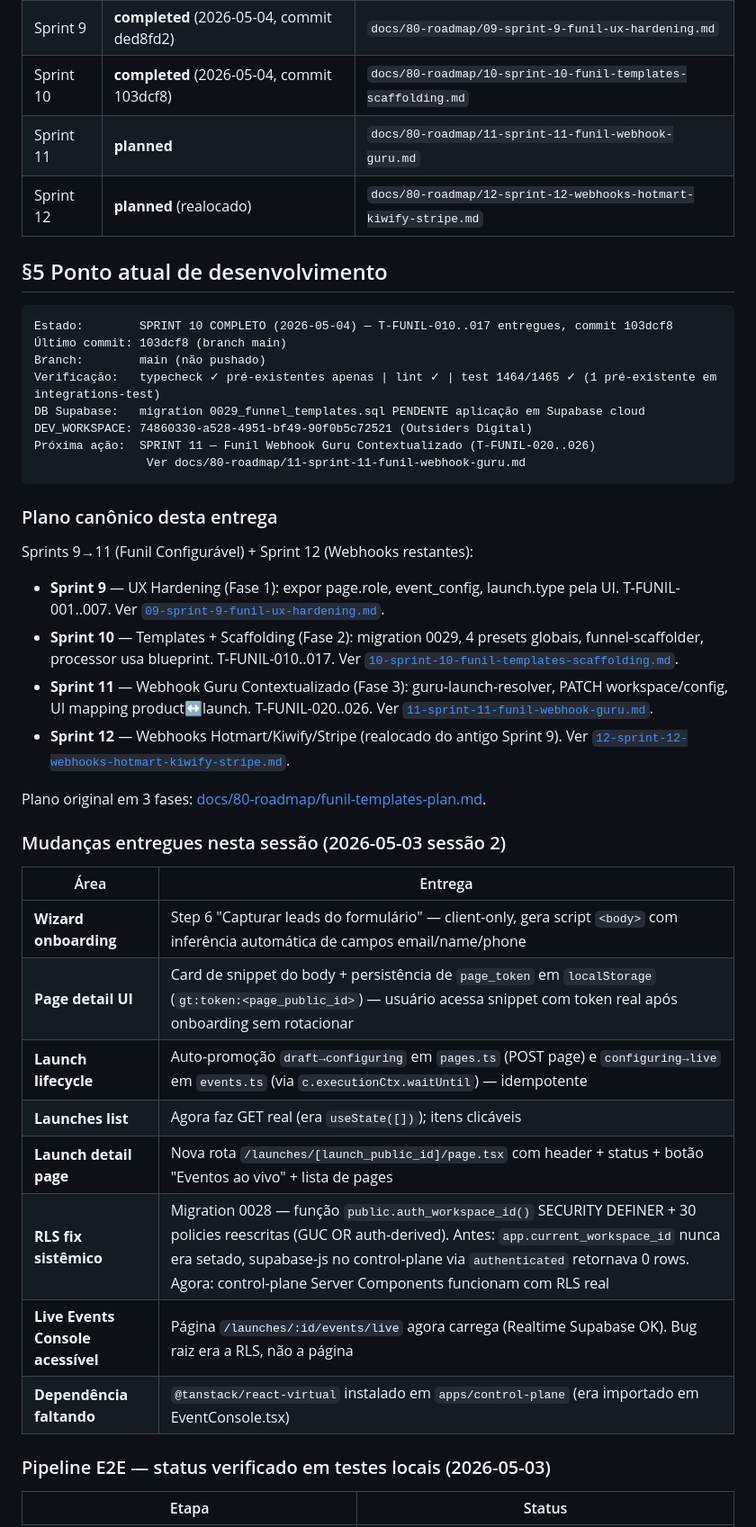
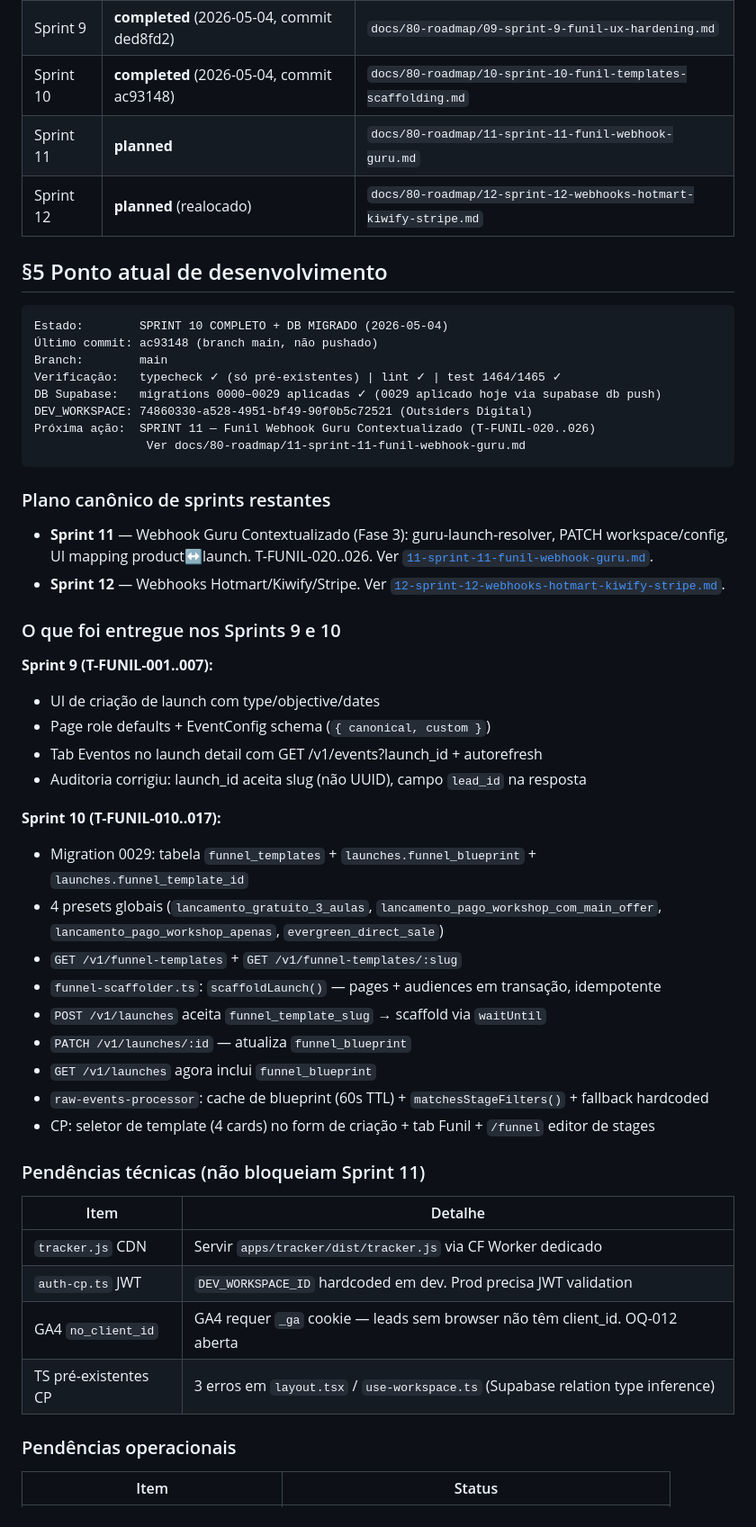
Before and after one commit to sudomenna/globaltracker, a Markdown page: MEMORY.md, the part around one of its changes. Shown at 90% size. Drawn GitHub-style.

Commit message:
chore: MEMORY.md limpo para nova sessão — Sprints 9-10 completos, próximo Sprint 11
Co-Authored-By: Claude Sonnet 4.6 <noreply@anthropic.com>

````diff
--- a/MEMORY.md
+++ b/MEMORY.md
@@ -35,47 +35,57 @@
 | Sprint 7 | **completed** (2026-05-02, commit bd44b7f) | `docs/80-roadmap/07-sprint-7-orchestrator.md` |
 | Sprint 8 | **completed** (2026-05-02, commit 4c72732) | `docs/80-roadmap/08-sprint-8-ai-dashboard.md` |
 | Sprint 9 | **completed** (2026-05-04, commit ded8fd2) | `docs/80-roadmap/09-sprint-9-funil-ux-hardening.md` |
-| Sprint 10 | **completed** (2026-05-04, commit 103dcf8) | `docs/80-roadmap/10-sprint-10-funil-templates-scaffolding.md` |
+| Sprint 10 | **completed** (2026-05-04, commit ac93148) | `docs/80-roadmap/10-sprint-10-funil-templates-scaffolding.md` |
 | Sprint 11 | **planned** | `docs/80-roadmap/11-sprint-11-funil-webhook-guru.md` |
 | Sprint 12 | **planned** (realocado) | `docs/80-roadmap/12-sprint-12-webhooks-hotmart-kiwify-stripe.md` |
 
 ## §5 Ponto atual de desenvolvimento
 
 ```
-Estado:        SPRINT 10 COMPLETO (2026-05-04) — T-FUNIL-010..017 entregues, commit 103dcf8
-Último commit: 103dcf8 (branch main)
-Branch:        main (não pushado)
-Verificação:   typecheck ✓ pré-existentes apenas | lint ✓ | test 1464/1465 ✓ (1 pré-existente em integrations-test)
-DB Supabase:   migration 0029_funnel_templates.sql PENDENTE aplicação em Supabase cloud
+Estado:        SPRINT 10 COMPLETO + DB MIGRADO (2026-05-04)
+Último commit: ac93148 (branch main, não pushado)
+Branch:        main
+Verificação:   typecheck ✓ (só pré-existentes) | lint ✓ | test 1464/1465 ✓
+DB Supabase:   migrations 0000–0029 aplicadas ✓ (0029 aplicado hoje via supabase db push)
 DEV_WORKSPACE: 74860330-a528-4951-bf49-90f0b5c72521 (Outsiders Digital)
 Próxima ação:  SPRINT 11 — Funil Webhook Guru Contextualizado (T-FUNIL-020..026)
                 Ver docs/80-roadmap/11-sprint-11-funil-webhook-guru.md
 ```
 
-### Plano canônico desta entrega
+### Plano canônico de sprints restantes
 
-Sprints 9→11 (Funil Configurável) + Sprint 12 (Webhooks restantes):
-- **Sprint 9** — UX Hardening (Fase 1): expor page.role, event_config, launch.type pela UI. T-FUNIL-001..007. Ver [`09-sprint-9-funil-ux-hardening.md`](docs/80-roadmap/09-sprint-9-funil-ux-hardening.md).
-- **Sprint 10** — Templates + Scaffolding (Fase 2): migration 0029, 4 presets globais, funnel-scaffolder, processor usa blueprint. T-FUNIL-010..017. Ver [`10-sprint-10-funil-templates-scaffolding.md`](docs/80-roadmap/10-sprint-10-funil-templates-scaffolding.md).
 - **Sprint 11** — Webhook Guru Contextualizado (Fase 3): guru-launch-resolver, PATCH workspace/config, UI mapping product↔launch. T-FUNIL-020..026. Ver [`11-sprint-11-funil-webhook-guru.md`](docs/80-roadmap/11-sprint-11-funil-webhook-guru.md).
-- **Sprint 12** — Webhooks Hotmart/Kiwify/Stripe (realocado do antigo Sprint 9). Ver [`12-sprint-12-webhooks-hotmart-kiwify-stripe.md`](docs/80-roadmap/12-sprint-12-webhooks-hotmart-kiwify-stripe.md).
+- **Sprint 12** — Webhooks Hotmart/Kiwify/Stripe. Ver [`12-sprint-12-webhooks-hotmart-kiwify-stripe.md`](docs/80-roadmap/12-sprint-12-webhooks-hotmart-kiwify-stripe.md).
 
-Plano original em 3 fases: [docs/80-roadmap/funil-templates-plan.md](docs/80-roadmap/funil-templates-plan.md).
+### O que foi entregue nos Sprints 9 e 10
 
-### Mudanças entregues nesta sessão (2026-05-03 sessão 2)
+**Sprint 9 (T-FUNIL-001..007):**
+- UI de criação de launch com type/objective/dates
+- Page role defaults + EventConfig schema (`{ canonical, custom }`)
+- Tab Eventos no launch detail com GET /v1/events?launch_id + autorefresh
+- Auditoria corrigiu: launch_id aceita slug (não UUID), campo `lead_id` na resposta
 
-| Área | Entrega |
+**Sprint 10 (T-FUNIL-010..017):**
+- Migration 0029: tabela `funnel_templates` + `launches.funnel_blueprint` + `launches.funnel_template_id`
+- 4 presets globais (`lancamento_gratuito_3_aulas`, `lancamento_pago_workshop_com_main_offer`, `lancamento_pago_workshop_apenas`, `evergreen_direct_sale`)
+- `GET /v1/funnel-templates` + `GET /v1/funnel-templates/:slug`
+- `funnel-scaffolder.ts`: `scaffoldLaunch()` — pages + audiences em transação, idempotente
+- `POST /v1/launches` aceita `funnel_template_slug` → scaffold via `waitUntil`
+- `PATCH /v1/launches/:id` — atualiza `funnel_blueprint`
+- `GET /v1/launches` agora inclui `funnel_blueprint`
+- `raw-events-processor`: cache de blueprint (60s TTL) + `matchesStageFilters()` + fallback hardcoded
+- CP: seletor de template (4 cards) no form de criação + tab Funil + `/funnel` editor de stages
+
+### Pendências técnicas (não bloqueiam Sprint 11)
+
+| Item | Detalhe |
 |---|---|
-| **Wizard onboarding** | Step 6 "Capturar leads do formulário" — client-only, gera script `<body>` com inferência automática de campos email/name/phone |
-| **Page detail UI** | Card de snippet do body + persistência de `page_token` em `localStorage` (`gt:token:<page_public_id>`) — usuário acessa snippet com token real após onboarding sem rotacionar |
-| **Launch lifecycle** | Auto-promoção `draft→configuring` em `pages.ts` (POST page) e `configuring→live` em `events.ts` (via `c.executionCtx.waitUntil`) — idempotente |
-| **Launches list** | Agora faz GET real (era `useState([])`); itens clicáveis |
-| **Launch detail page** | Nova rota `/launches/[launch_public_id]/page.tsx` com header + status + botão "Eventos ao vivo" + lista de pages |
-| **RLS fix sistêmico** | Migration 0028 — função `public.auth_workspace_id()` SECURITY DEFINER + 30 policies reescritas (GUC OR auth-derived). Antes: `app.current_workspace_id` nunca era setado, supabase-js no control-plane via `authenticated` retornava 0 rows. Agora: control-plane Server Components funcionam com RLS real |
-| **Live Events Console acessível** | Página `/launches/:id/events/live` agora carrega (Realtime Supabase OK). Bug raiz era a RLS, não a página |
-| **Dependência faltando** | `@tanstack/react-virtual` instalado em `apps/control-plane` (era importado em EventConsole.tsx) |
+| `tracker.js` CDN | Servir `apps/tracker/dist/tracker.js` via CF Worker dedicado |
+| `auth-cp.ts` JWT | `DEV_WORKSPACE_ID` hardcoded em dev. Prod precisa JWT validation |
+| GA4 `no_client_id` | GA4 requer `_ga` cookie — leads sem browser não têm client_id. OQ-012 aberta |
+| TS pré-existentes CP | 3 erros em `layout.tsx` / `use-workspace.ts` (Supabase relation type inference) |
 
-### Pipeline E2E — status verificado em testes locais (2026-05-03)
+### Pendências operacionais
 
-| Etapa | Status |
+| Item | Status |
 |---|---|
````
Also changed, not shown: other parts of MEMORY.md (+16 -88 lines).
